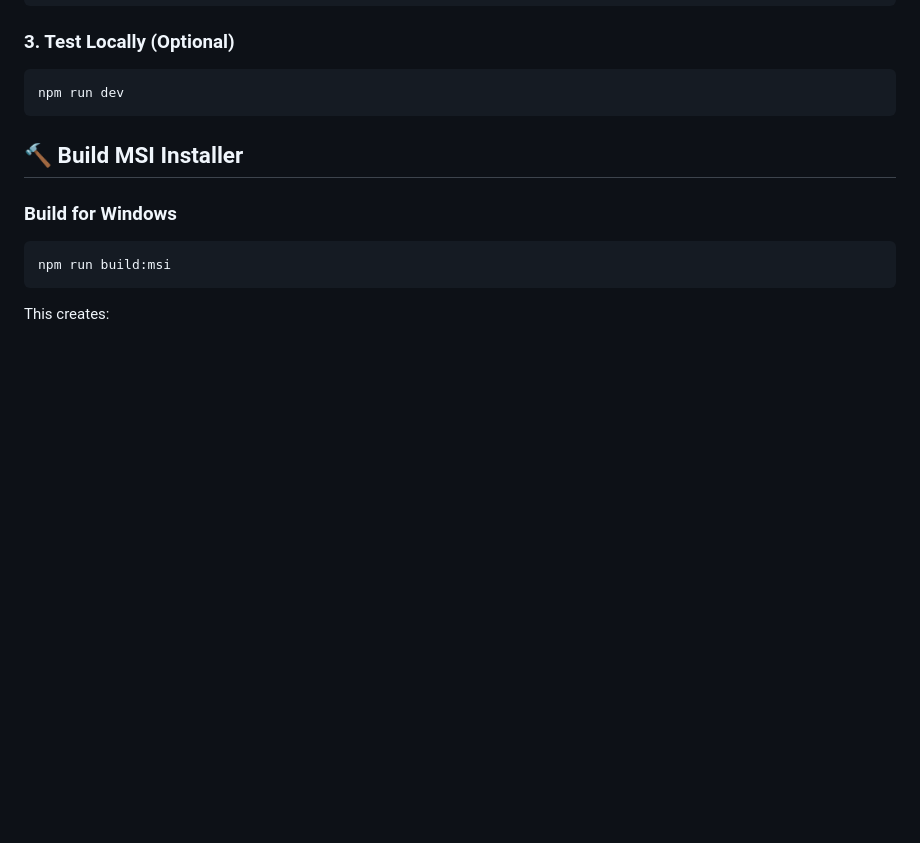
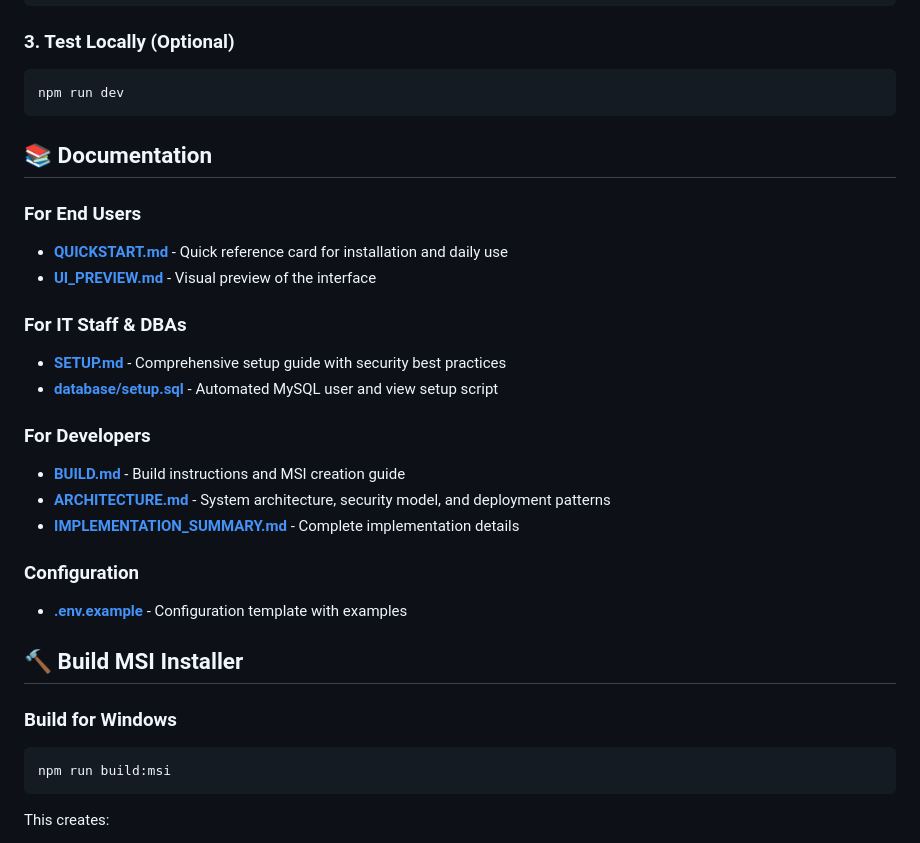
Before and after one commit to scalehousesystems/scalehousesystems-connector, a Markdown page: README.md, the part around the change. Drawn GitHub-style; blank space fills up the shorter version.

Commit message:
Final update: Add documentation index to README
Co-authored-by: scalehousesystems <256225699+scalehousesystems@users.noreply.github.com>

````diff
--- a/README.md
+++ b/README.md
@@ -76,6 +76,24 @@ If you don't have one, download a placeholder:
 ```bash
 npm run dev
 ```
+
+## 📚 Documentation
+
+### For End Users
+- **[QUICKSTART.md](QUICKSTART.md)** - Quick reference card for installation and daily use
+- **[UI_PREVIEW.md](UI_PREVIEW.md)** - Visual preview of the interface
+
+### For IT Staff & DBAs
+- **[SETUP.md](SETUP.md)** - Comprehensive setup guide with security best practices
+- **[database/setup.sql](database/setup.sql)** - Automated MySQL user and view setup script
+
+### For Developers
+- **[BUILD.md](BUILD.md)** - Build instructions and MSI creation guide
+- **[ARCHITECTURE.md](ARCHITECTURE.md)** - System architecture, security model, and deployment patterns
+- **[IMPLEMENTATION_SUMMARY.md](IMPLEMENTATION_SUMMARY.md)** - Complete implementation details
+
+### Configuration
+- **[.env.example](.env.example)** - Configuration template with examples
 
 ## 🔨 Build MSI Installer
 
````
